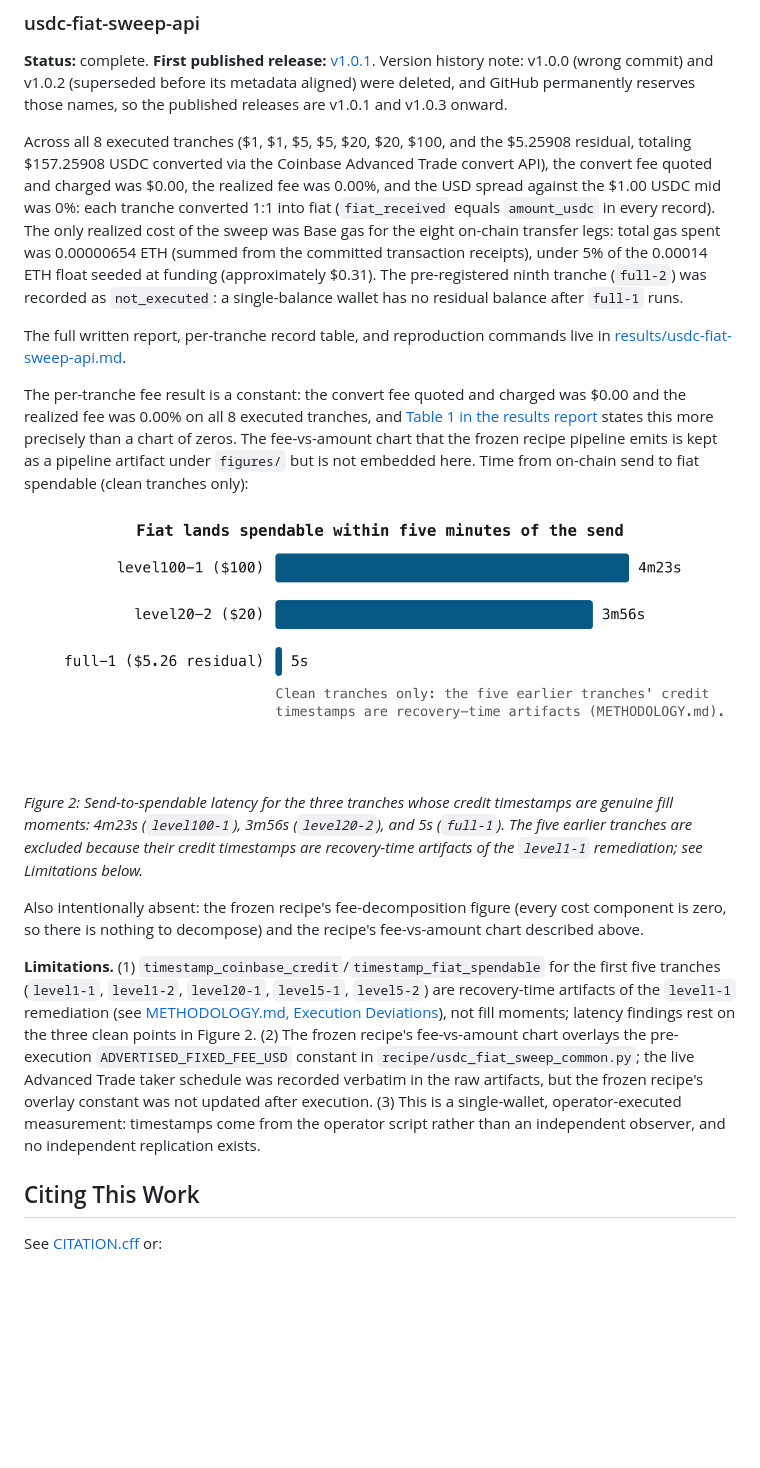
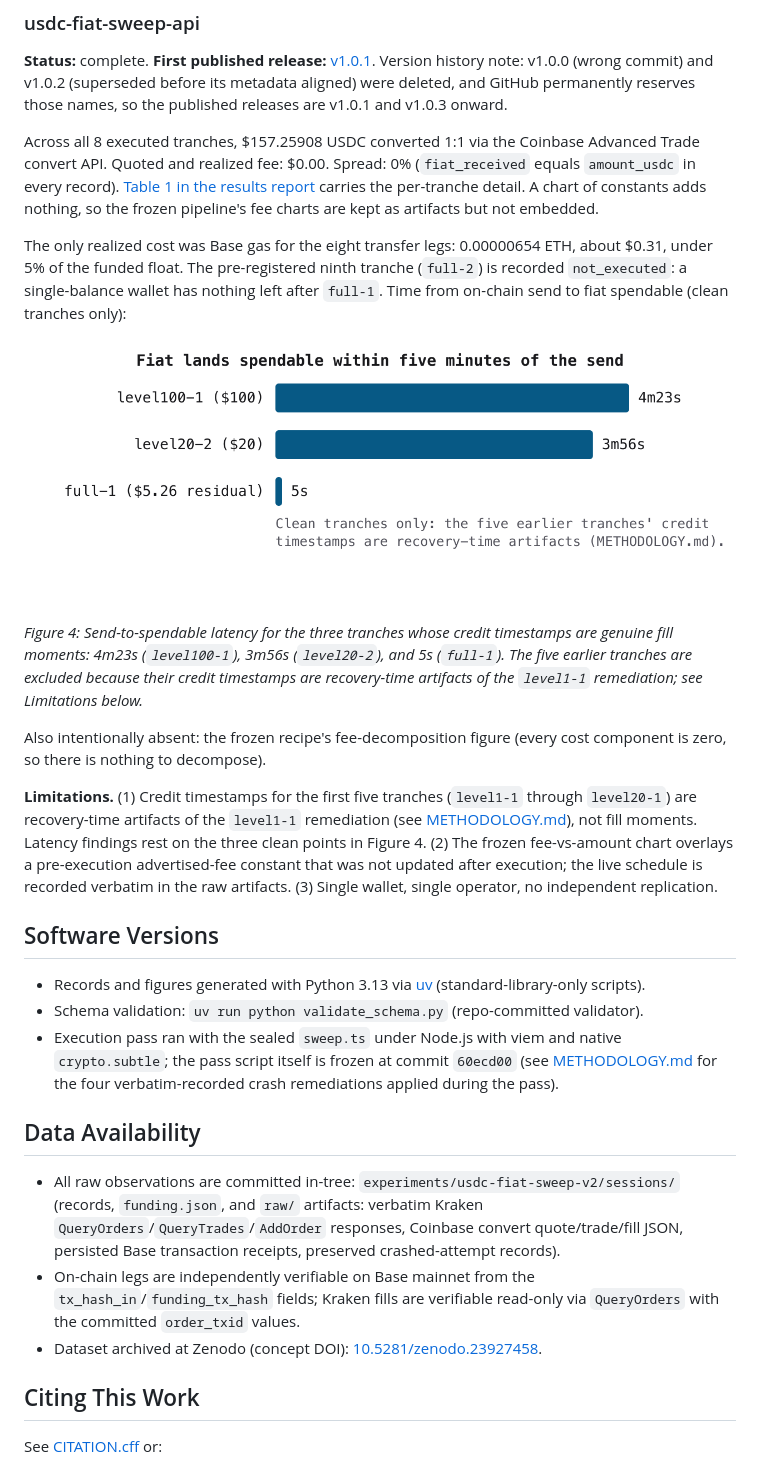
Before and after one commit to clouatre-labs/x402-treasury-experiments, a Markdown page: README.md, the part around one of its changes. GitHub-like rendering; blank space fills up the shorter version.

```diff
--- a/README.md
+++ b/README.md
@@ -135,19 +153,29 @@ jq -r '.notes' experiments/usdc-fiat-sweep-v2/sessions/cad-20.json
 
 **Status:** complete. **First published release:** [v1.0.1](https://github.com/clouatre-labs/x402-treasury-experiments/releases/tag/v1.0.1). Version history note: v1.0.0 (wrong commit) and v1.0.2 (superseded before its metadata aligned) were deleted, and GitHub permanently reserves those names, so the published releases are v1.0.1 and v1.0.3 onward.
 
-Across all 8 executed tranches ($1, $1, $5, $5, $20, $20, $100, and the $5.25908 residual, totaling $157.25908 USDC converted via the Coinbase Advanced Trade convert API), the convert fee quoted and charged was $0.00, the realized fee was 0.00%, and the USD spread against the $1.00 USDC mid was 0%: each tranche converted 1:1 into fiat (`fiat_received` equals `amount_usdc` in every record). The only realized cost of the sweep was Base gas for the eight on-chain transfer legs: total gas spent was 0.00000654 ETH (summed from the committed transaction receipts), under 5% of the 0.00014 ETH float seeded at funding (approximately $0.31). The pre-registered ninth tranche (`full-2`) was recorded as `not_executed`: a single-balance wallet has no residual balance after `full-1` runs.
+Across all 8 executed tranches, $157.25908 USDC converted 1:1 via the Coinbase Advanced Trade convert API. Quoted and realized fee: $0.00. Spread: 0% (`fiat_received` equals `amount_usdc` in every record). [Table 1 in the results report](results/usdc-fiat-sweep-api.md) carries the per-tranche detail. A chart of constants adds nothing, so the frozen pipeline's fee charts are kept as artifacts but not embedded.
 
-The full written report, per-tranche record table, and reproduction commands live in [results/usdc-fiat-sweep-api.md](results/usdc-fiat-sweep-api.md).
-
-The per-tranche fee result is a constant: the convert fee quoted and charged was $0.00 and the realized fee was 0.00% on all 8 executed tranches, and [Table 1 in the results report](results/usdc-fiat-sweep-api.md) states this more precisely than a chart of zeros. The fee-vs-amount chart that the frozen recipe pipeline emits is kept as a pipeline artifact under `figures/` but is not embedded here. Time from on-chain send to fiat spendable (clean tranches only):
+The only realized cost was Base gas for the eight transfer legs: 0.00000654 ETH, about $0.31, under 5% of the funded float. The pre-registered ninth tranche (`full-2`) is recorded `not_executed`: a single-balance wallet has nothing left after `full-1`. Time from on-chain send to fiat spendable (clean tranches only):
 
 ![Fiat lands spendable within five minutes of the send](figures/usdc_fiat_sweep_hop_latency_clean.png)
 
-*Figure 2: Send-to-spendable latency for the three tranches whose credit timestamps are genuine fill moments: 4m23s (`level100-1`), 3m56s (`level20-2`), and 5s (`full-1`). The five earlier tranches are excluded because their credit timestamps are recovery-time artifacts of the `level1-1` remediation; see Limitations below.*
+*Figure 4: Send-to-spendable latency for the three tranches whose credit timestamps are genuine fill moments: 4m23s (`level100-1`), 3m56s (`level20-2`), and 5s (`full-1`). The five earlier tranches are excluded because their credit timestamps are recovery-time artifacts of the `level1-1` remediation; see Limitations below.*
 
-Also intentionally absent: the frozen recipe's fee-decomposition figure (every cost component is zero, so there is nothing to decompose) and the recipe's fee-vs-amount chart described above.
+Also intentionally absent: the frozen recipe's fee-decomposition figure (every cost component is zero, so there is nothing to decompose).
 
-**Limitations.** (1) `timestamp_coinbase_credit`/`timestamp_fiat_spendable` for the first five tranches (`level1-1`, `level1-2`, `level20-1`, `level5-1`, `level5-2`) are recovery-time artifacts of the `level1-1` remediation (see [METHODOLOGY.md, Execution Deviations](METHODOLOGY.md#execution-deviations-recorded-per-protocol-stop-and-record)), not fill moments; latency findings rest on the three clean points in Figure 2. (2) The frozen recipe's fee-vs-amount chart overlays the pre-execution `ADVERTISED_FIXED_FEE_USD` constant in `recipe/usdc_fiat_sweep_common.py`; the live Advanced Trade taker schedule was recorded verbatim in the raw artifacts, but the frozen recipe's overlay constant was not updated after execution. (3) This is a single-wallet, operator-executed measurement: timestamps come from the operator script rather than an independent observer, and no independent replication exists.
+**Limitations.** (1) Credit timestamps for the first five tranches (`level1-1` through `level20-1`) are recovery-time artifacts of the `level1-1` remediation (see [METHODOLOGY.md](METHODOLOGY.md#execution-deviations-recorded-per-protocol-stop-and-record)), not fill moments. Latency findings rest on the three clean points in Figure 4. (2) The frozen fee-vs-amount chart overlays a pre-execution advertised-fee constant that was not updated after execution; the live schedule is recorded verbatim in the raw artifacts. (3) Single wallet, single operator, no independent replication.
+
+## Software Versions
+
+- Records and figures generated with Python 3.13 via [uv](https://docs.astral.sh/uv/) (standard-library-only scripts).
+- Schema validation: `uv run python validate_schema.py` (repo-committed validator).
+- Execution pass ran with the sealed `sweep.ts` under Node.js with viem and native `crypto.subtle`; the pass script itself is frozen at commit `60ecd00` (see [METHODOLOGY.md](METHODOLOGY.md) for the four verbatim-recorded crash remediations applied during the pass).
+
+## Data Availability
+
+- All raw observations are committed in-tree: `experiments/usdc-fiat-sweep-v2/sessions/` (records, `funding.json`, and `raw/` artifacts: verbatim Kraken `QueryOrders`/`QueryTrades`/`AddOrder` responses, Coinbase convert quote/trade/fill JSON, persisted Base transaction receipts, preserved crashed-attempt records).
+- On-chain legs are independently verifiable on Base mainnet from the `tx_hash_in`/`funding_tx_hash` fields; Kraken fills are verifiable read-only via `QueryOrders` with the committed `order_txid` values.
+- Dataset archived at Zenodo (concept DOI): [10.5281/zenodo.23927458](https://doi.org/10.5281/zenodo.23927458).
 
 ## Citing This Work
 
```
Also changed, not shown: other parts of README.md (+34 -16 lines), recipe/README.md (+17 -0 lines), results/usdc-fiat-sweep-v2.md (+13 -1 lines), figures/usdc_fiat_sweep_v2_cost_per_tx.png (added), figures/usdc_fiat_sweep_v2_rate_comparison.png (added), 4 other files.
